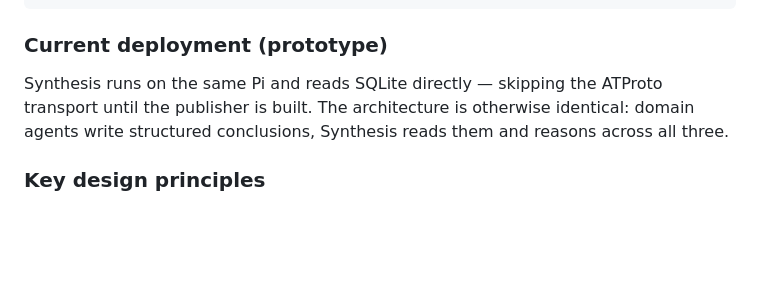
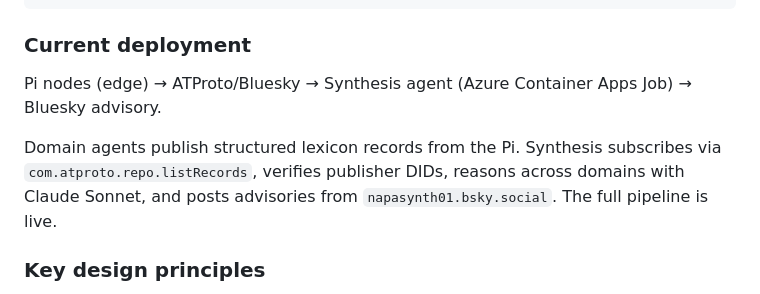
Before and after one commit to cprice-ping/Agentic-Watershed, a Markdown page: README.md, the part around the change. Drawn GitHub-style; blank space fills up the shorter version.

Commit message:
README: remove stale prototype note, current deployment is Pi → ATProto → Azure (#14)
Co-authored-by: Claude <noreply@anthropic.com>

````diff
--- a/README.md
+++ b/README.md
@@ -45,11 +45,13 @@ The environmental monitoring problem is well-suited because it has real data sou
                     └───────────────────────────────────────────────┘
 ```
 
-### Current deployment (prototype)
+### Current deployment
 
-Synthesis runs on the same Pi and reads SQLite directly — skipping the ATProto
-transport until the publisher is built. The architecture is otherwise identical:
-domain agents write structured conclusions, Synthesis reads them and reasons across all three.
+Pi nodes (edge) → ATProto/Bluesky → Synthesis agent (Azure Container Apps Job) → Bluesky advisory.
+
+Domain agents publish structured lexicon records from the Pi. Synthesis subscribes via
+`com.atproto.repo.listRecords`, verifies publisher DIDs, reasons across domains with Claude Sonnet,
+and posts advisories from `napasynth01.bsky.social`. The full pipeline is live.
 
 ### Key design principles
 
````
